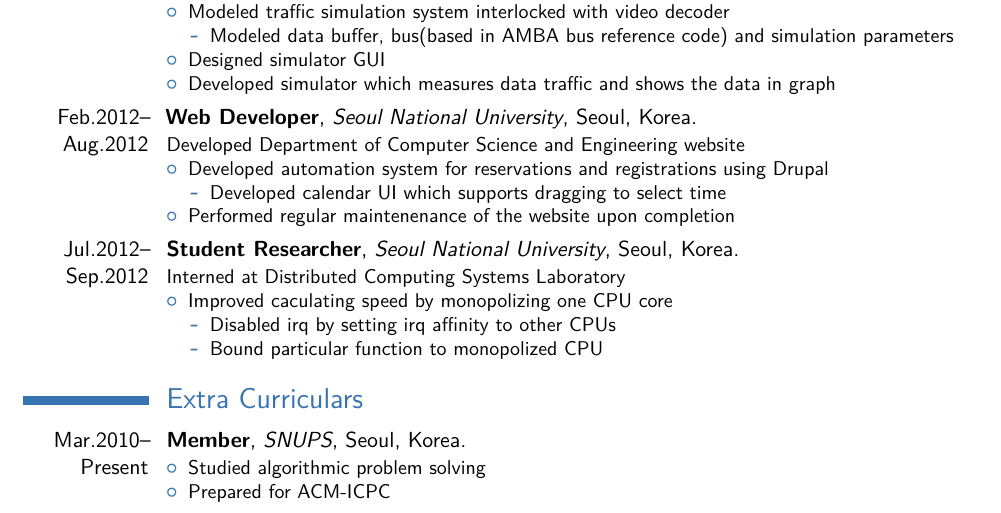
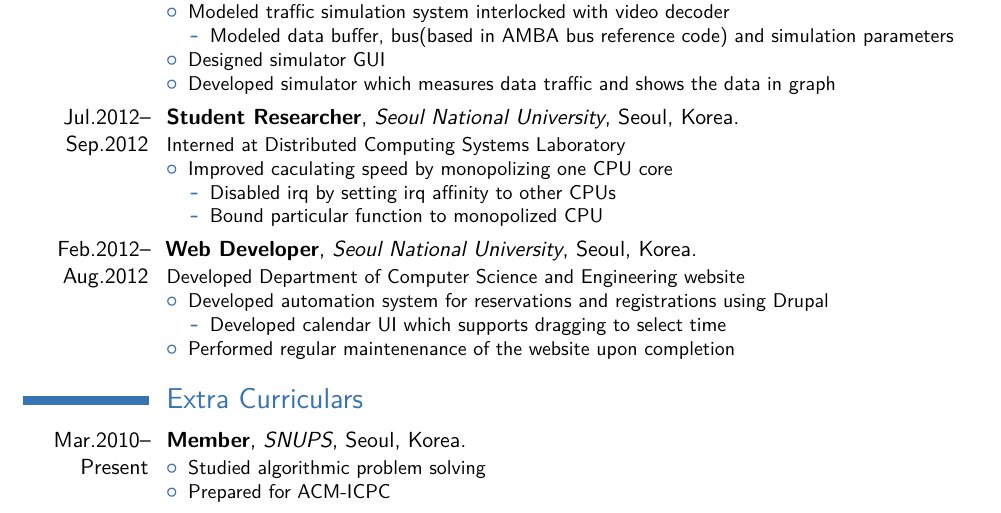
Before and after one commit to milkiss/resume, a LaTeX CV (template.tex): part of the page, cut so that both start at the same text. Compiled offline with pdfLaTeX.

Commit message:
rearrange exps

```diff
--- a/template.tex
+++ b/template.tex
@@ -78,6 +78,16 @@ Seoul National University Alumni Association Scholarship}
     \item Developed simulator which measures data traffic and shows the data in graph
 \end{itemize}}
 
+\cventry{Jul.2012--Sep.2012}{Student Researcher}{Seoul National University}{Seoul, Korea}{}
+{Interned at Distributed Computing Systems Laboratory
+  \begin{itemize}%
+    \item Improved caculating speed by monopolizing one CPU core
+      \begin{itemize}
+        \item Disabled irq by setting irq affinity to other CPUs
+        \item Bound particular function to monopolized CPU
+      \end{itemize}
+\end{itemize}}
+
 \cventry{Feb.2012--Aug.2012}{Web Developer}{Seoul National University}{Seoul, Korea}{}
 {Developed Department of Computer Science and Engineering website
   \begin{itemize}%
```
Also changed, not shown: template.tex (10 more changed lines).
